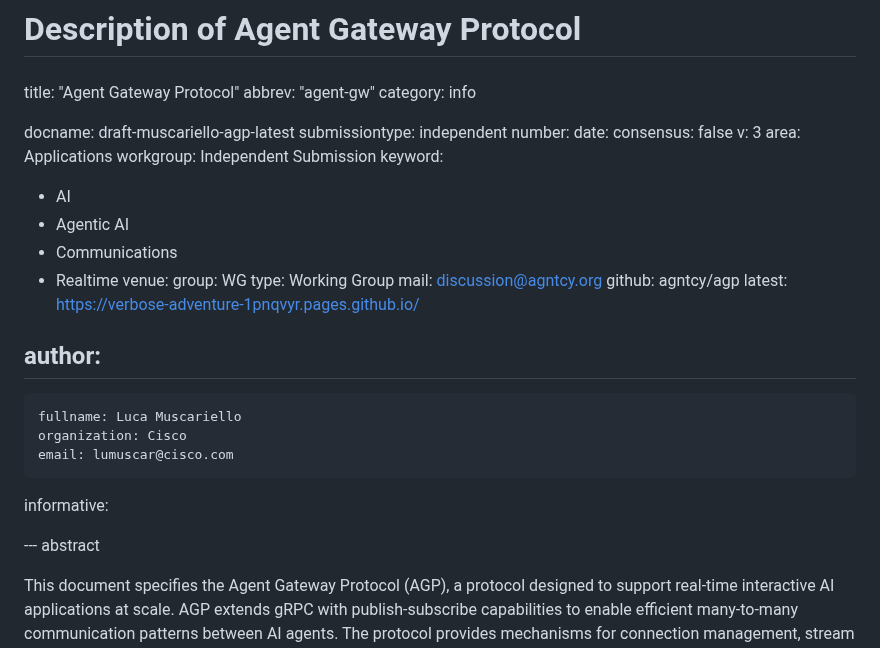
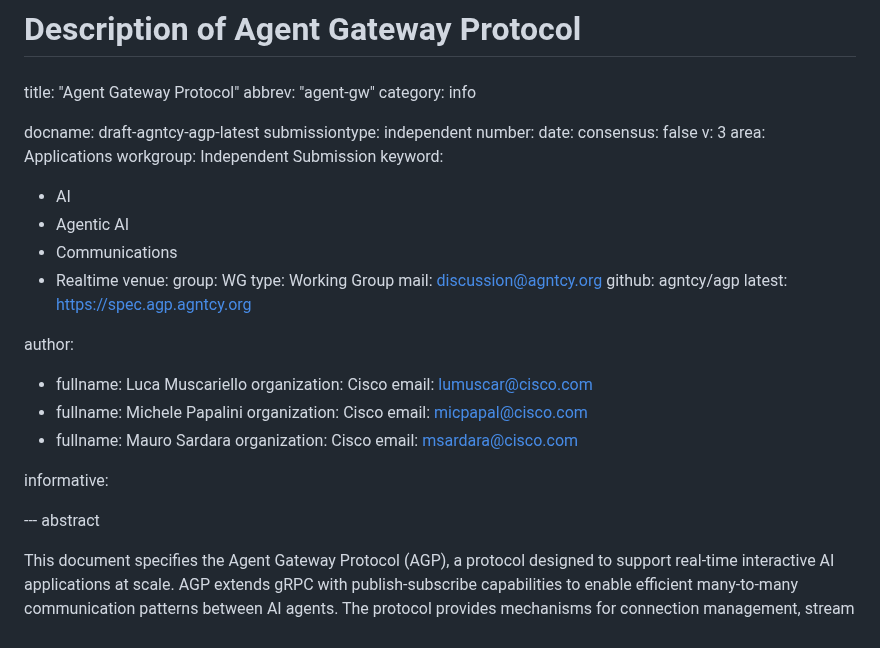
Before and after one commit to agntcy/slim-spec, a Markdown page: draft-agntcy-agp.md, the part around the change. GitHub-like rendering.

Commit message:
docs: firs version -0ush (#2)
Signed-off-by: Luca Muscariello <lumuscar@cisco.com>

```diff
--- a/draft-agntcy-agp.md
+++ b/draft-agntcy-agp.md
@@ -6,7 +6,7 @@ title: "Agent Gateway Protocol"
 abbrev: "agent-gw"
 category: info
 
-docname: draft-muscariello-agp-latest
+docname: draft-agntcy-agp-latest
 submissiontype: independent
 number:
 date:
@@ -24,20 +24,26 @@ venue:
   type: Working Group
   mail: discussion@agntcy.org
   github: agntcy/agp
-  latest: https://verbose-adventure-1pnqvyr.pages.github.io/
+  latest: https://spec.agp.agntcy.org
 
 author:
- -
+
+-
     fullname: Luca Muscariello
     organization: Cisco
     email: lumuscar@cisco.com
-
+-
+    fullname: Michele Papalini
+    organization: Cisco
+    email: micpapal@cisco.com
+-
+    fullname: Mauro Sardara
+    organization: Cisco
+    email: msardara@cisco.com
 
 informative:
 
-
 --- abstract
-
 
 This document specifies the Agent Gateway Protocol (AGP), a protocol designed to
 support real-time interactive AI applications at scale. AGP extends gRPC with
```
